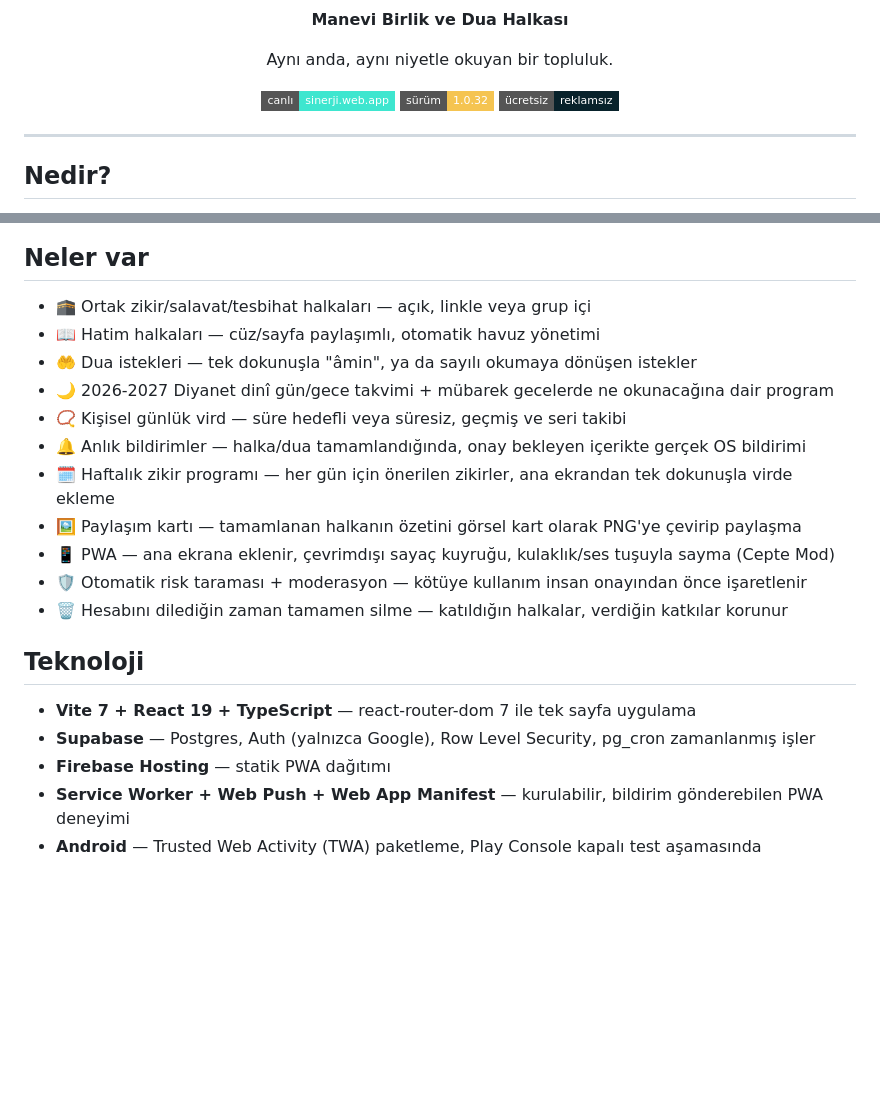
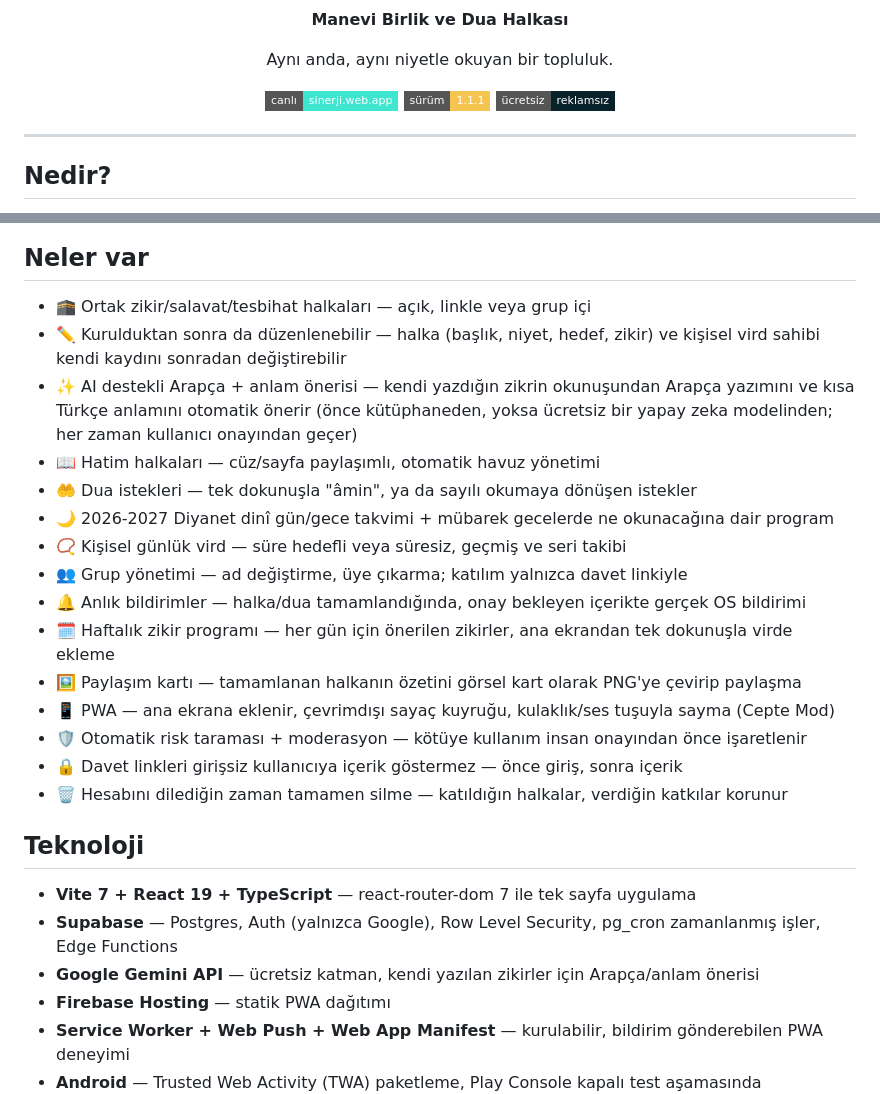
Before and after one commit to kamilsaim/sinerji, a Markdown page: README.md, 2 parts joined by grey strips. Rendered like a GitHub page; badges without logos; blank space fills up the shorter version.

Commit message:
README güncelleme: sürüm 1.1.1, AI Arapça/anlam önerisi, halka/vird düzenleme, grup yönetimi

```diff
--- a/README.md
+++ b/README.md
@@ -8,7 +8,7 @@
 
 <p align="center">
   <a href="https://sinerji.web.app"><img alt="Canlı" src="https://img.shields.io/badge/canlı-sinerji.web.app-3ee6cf?style=flat-square"></a>
-  <img alt="Sürüm" src="https://img.shields.io/badge/sürüm-1.0.32-f5c451?style=flat-square">
+  <img alt="Sürüm" src="https://img.shields.io/badge/sürüm-1.1.1-f5c451?style=flat-square">
   <img alt="Ücretsiz" src="https://img.shields.io/badge/ücretsiz-reklamsız-08222b?style=flat-square">
 </p>
 
@@ -41,21 +41,30 @@ niyetle okuyan bir topluluk hissi yaratır.
 ## Neler var
 
 - 🕋 Ortak zikir/salavat/tesbihat halkaları — açık, linkle veya grup içi
+- ✏️ Kurulduktan sonra da düzenlenebilir — halka (başlık, niyet, hedef, zikir) ve kişisel
+  vird sahibi kendi kaydını sonradan değiştirebilir
+- ✨ AI destekli Arapça + anlam önerisi — kendi yazdığın zikrin okunuşundan Arapça yazımını
+  ve kısa Türkçe anlamını otomatik önerir (önce kütüphaneden, yoksa ücretsiz bir yapay
+  zeka modelinden; her zaman kullanıcı onayından geçer)
 - 📖 Hatim halkaları — cüz/sayfa paylaşımlı, otomatik havuz yönetimi
 - 🤲 Dua istekleri — tek dokunuşla "âmin", ya da sayılı okumaya dönüşen istekler
 - 🌙 2026-2027 Diyanet dinî gün/gece takvimi + mübarek gecelerde ne okunacağına dair program
 - 📿 Kişisel günlük vird — süre hedefli veya süresiz, geçmiş ve seri takibi
+- 👥 Grup yönetimi — ad değiştirme, üye çıkarma; katılım yalnızca davet linkiyle
 - 🔔 Anlık bildirimler — halka/dua tamamlandığında, onay bekleyen içerikte gerçek OS bildirimi
 - 🗓️ Haftalık zikir programı — her gün için önerilen zikirler, ana ekrandan tek dokunuşla virde ekleme
 - 🖼️ Paylaşım kartı — tamamlanan halkanın özetini görsel kart olarak PNG'ye çevirip paylaşma
 - 📱 PWA — ana ekrana eklenir, çevrimdışı sayaç kuyruğu, kulaklık/ses tuşuyla sayma (Cepte Mod)
 - 🛡️ Otomatik risk taraması + moderasyon — kötüye kullanım insan onayından önce işaretlenir
+- 🔒 Davet linkleri girişsiz kullanıcıya içerik göstermez — önce giriş, sonra içerik
 - 🗑️ Hesabını dilediğin zaman tamamen silme — katıldığın halkalar, verdiğin katkılar korunur
 
 ## Teknoloji
 
 - **Vite 7 + React 19 + TypeScript** — react-router-dom 7 ile tek sayfa uygulama
-- **Supabase** — Postgres, Auth (yalnızca Google), Row Level Security, pg_cron zamanlanmış işler
+- **Supabase** — Postgres, Auth (yalnızca Google), Row Level Security, pg_cron zamanlanmış işler,
+  Edge Functions
+- **Google Gemini API** — ücretsiz katman, kendi yazılan zikirler için Arapça/anlam önerisi
 - **Firebase Hosting** — statik PWA dağıtımı
 - **Service Worker + Web Push + Web App Manifest** — kurulabilir, bildirim gönderebilen PWA deneyimi
 - **Android** — Trusted Web Activity (TWA) paketleme, Play Console kapalı test aşamasında
```
